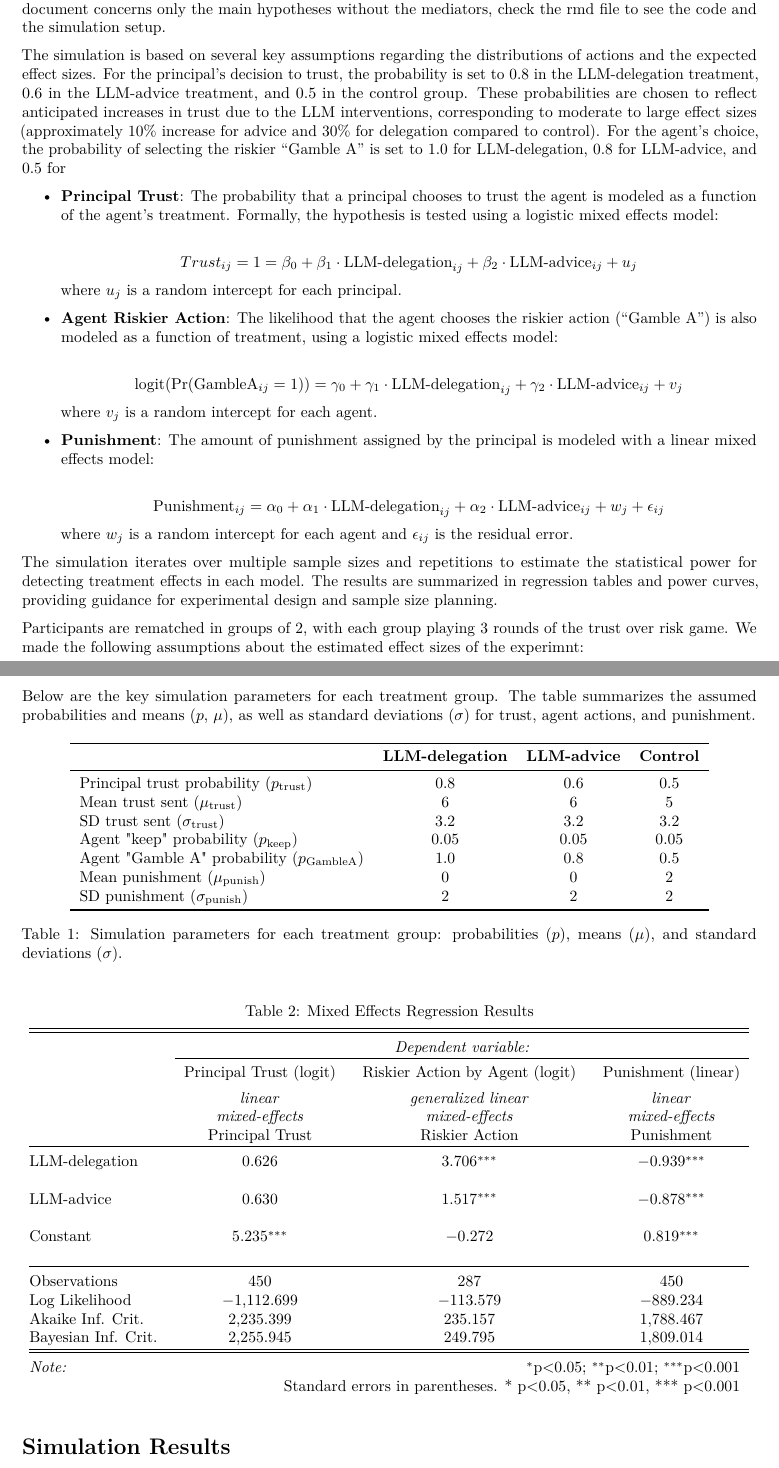
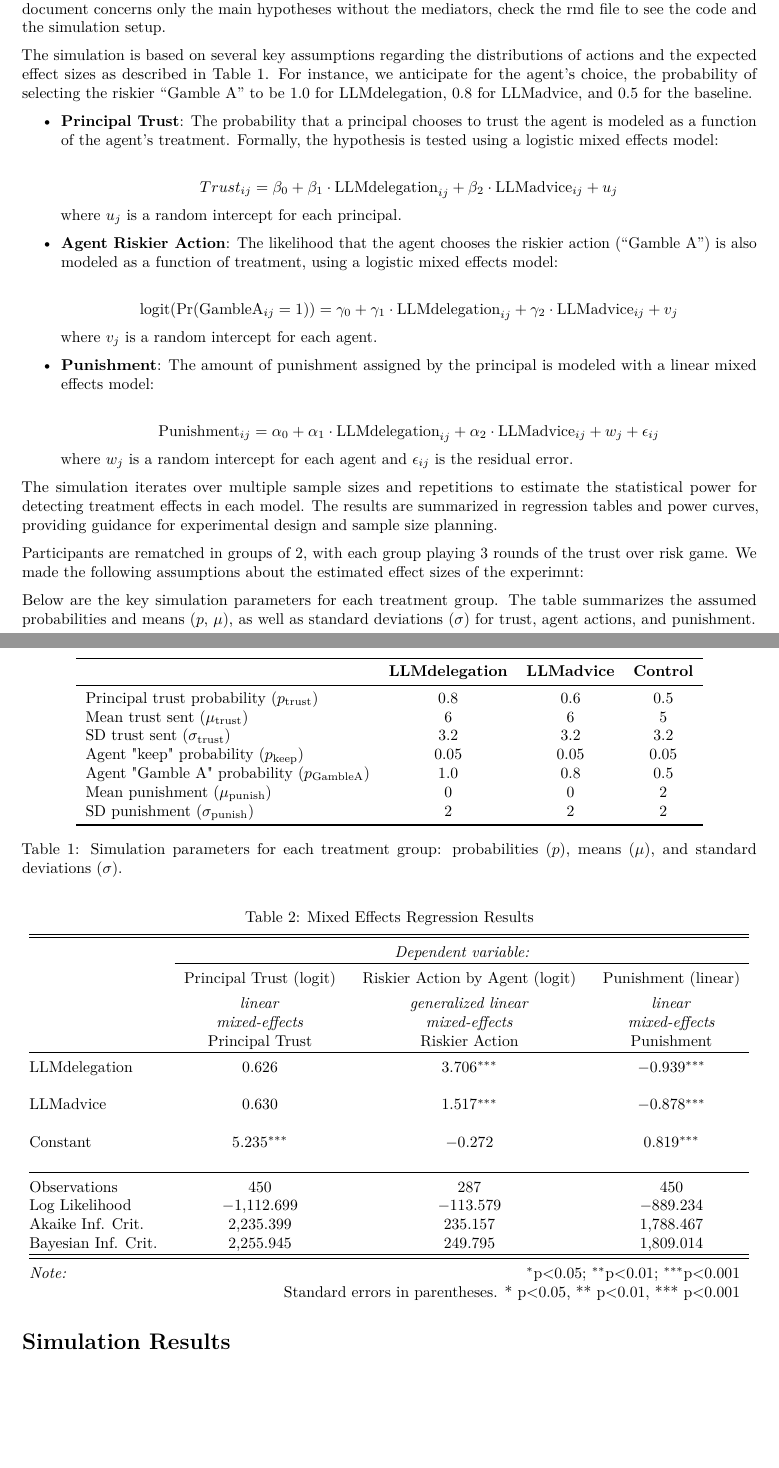
Before and after one commit to santiago-ruiz-moreno/TrustOverRiskSimulationStudies, a LaTeX document (TrustOverRiskSimualtions_files/TrustOverRiskSimulationsRepeatedGame.tex): two parts of pages 1 and 2 of 3, joined at a grey line, cut so that both start at the same text, the shorter picture padded with empty space. Compiled offline with pdfLaTeX.

Commit message:
best_clarifications

```diff
--- a/TrustOverRiskSimualtions_files/TrustOverRiskSimulationsRepeatedGame.tex
+++ b/TrustOverRiskSimualtions_files/TrustOverRiskSimulationsRepeatedGame.tex
@@ -82,7 +82,7 @@
 
 \title{Simulations of Trust Game}
 \author{J. Santiago Ruiz M}
-\date{2025-07-07}
+\date{2025-07-08}
 
 \begin{document}
 \maketitle
@@ -102,15 +102,10 @@ document concerns only the main hypotheses without the mediators, check
 the rmd file to see the code and the simulation setup.
 
 The simulation is based on several key assumptions regarding the
-distributions of actions and the expected effect sizes. For the
-principal's decision to trust, the probability is set to 0.8 in the
-LLM-delegation treatment, 0.6 in the LLM-advice treatment, and 0.5 in
-the control group. These probabilities are chosen to reflect anticipated
-increases in trust due to the LLM interventions, corresponding to
-moderate to large effect sizes (approximately 10\% increase for advice
-and 30\% for delegation compared to control). For the agent's choice,
-the probability of selecting the riskier ``Gamble A'' is set to 1.0 for
-LLM-delegation, 0.8 for LLM-advice, and 0.5 for
+distributions of actions and the expected effect sizes as described in
+Table 1. For instance, we anticipate for the agent's choice, the
+probability of selecting the riskier ``Gamble A'' to be 1.0 for
+LLMdelegation, 0.8 for LLMadvice, and 0.5 for the baseline.
 
 \begin{itemize}
 \item
@@ -120,7 +115,7 @@ LLM-delegation, 0.8 for LLM-advice, and 0.5 for
   model:
 
   \[
-  Trust_{ij} = 1 = \beta_0 + \beta_1 \cdot \text{LLM-delegation}_{ij} + \beta_2 \cdot \text{LLM-advice}_{ij} + u_j
+  Trust_{ij} = \beta_0 + \beta_1 \cdot \text{LLMdelegation}_{ij} + \beta_2 \cdot \text{LLMadvice}_{ij} + u_j
   \] where \(u_j\) is a random intercept for each principal.
 \item
   \textbf{Agent Riskier Action}: The likelihood that the agent chooses
@@ -128,14 +123,14 @@ LLM-delegation, 0.8 for LLM-advice, and 0.5 for
   treatment, using a logistic mixed effects model:
 
   \[
-  \text{logit}(\Pr(\text{GambleA}_{ij} = 1)) = \gamma_0 + \gamma_1 \cdot \text{LLM-delegation}_{ij} + \gamma_2 \cdot \text{LLM-advice}_{ij} + v_j
+  \text{logit}(\Pr(\text{GambleA}_{ij} = 1)) = \gamma_0 + \gamma_1 \cdot \text{LLMdelegation}_{ij} + \gamma_2 \cdot \text{LLMadvice}_{ij} + v_j
   \] where \(v_j\) is a random intercept for each agent.
 \item
   \textbf{Punishment}: The amount of punishment assigned by the
   principal is modeled with a linear mixed effects model:
 
   \[
-  \text{Punishment}_{ij} = \alpha_0 + \alpha_1 \cdot \text{LLM-delegation}_{ij} + \alpha_2 \cdot \text{LLM-advice}_{ij} + w_j + \epsilon_{ij}
+  \text{Punishment}_{ij} = \alpha_0 + \alpha_1 \cdot \text{LLMdelegation}_{ij} + \alpha_2 \cdot \text{LLMadvice}_{ij} + w_j + \epsilon_{ij}
   \] where \(w_j\) is a random intercept for each agent and
   \(\epsilon_{ij}\) is the residual error.
 \end{itemize}
@@ -158,7 +153,7 @@ and punishment.
 \centering
 \begin{tabular}{lccc}
 \toprule
- & \textbf{LLM-delegation} & \textbf{LLM-advice} & \textbf{Control} \\
+ & \textbf{LLMdelegation} & \textbf{LLMadvice} & \textbf{Control} \\
 \midrule
 Principal trust probability ($p_\text{trust}$) & 0.8 & 0.6 & 0.5 \\
 Mean trust sent ($\mu_\text{trust}$) & 6 & 6 & 5 \\
@@ -185,9 +180,9 @@ SD punishment ($\sigma_\text{punish}$) & 2 & 2 & 2 \\
  & \textit{mixed-effects} & \textit{mixed-effects} & \textit{mixed-effects} \\
  & Principal Trust & Riskier Action & Punishment \\
 \hline \\[-1.8ex]
- LLM-delegation & 0.626 & 3.706$^{***}$ & $-$0.939$^{***}$ \\
+ LLMdelegation & 0.626 & 3.706$^{***}$ & $-$0.939$^{***}$ \\
   & & & \\
- LLM-advice & 0.630 & 1.517$^{***}$ & $-$0.878$^{***}$ \\
+ LLMadvice & 0.630 & 1.517$^{***}$ & $-$0.878$^{***}$ \\
   & & & \\
  Constant & 5.235$^{***}$ & $-$0.272 & 0.819$^{***}$ \\
   & & & \\
```
Also changed, not shown: TrustOverRiskSimualtions_files/TrustOverRiskSimulationsRepeatedGame.pdf, TrustOverRiskSimualtions_files/TrustOverRiskSimulationsRepeatedGame.tex (8 more changed lines), 2 other files.
